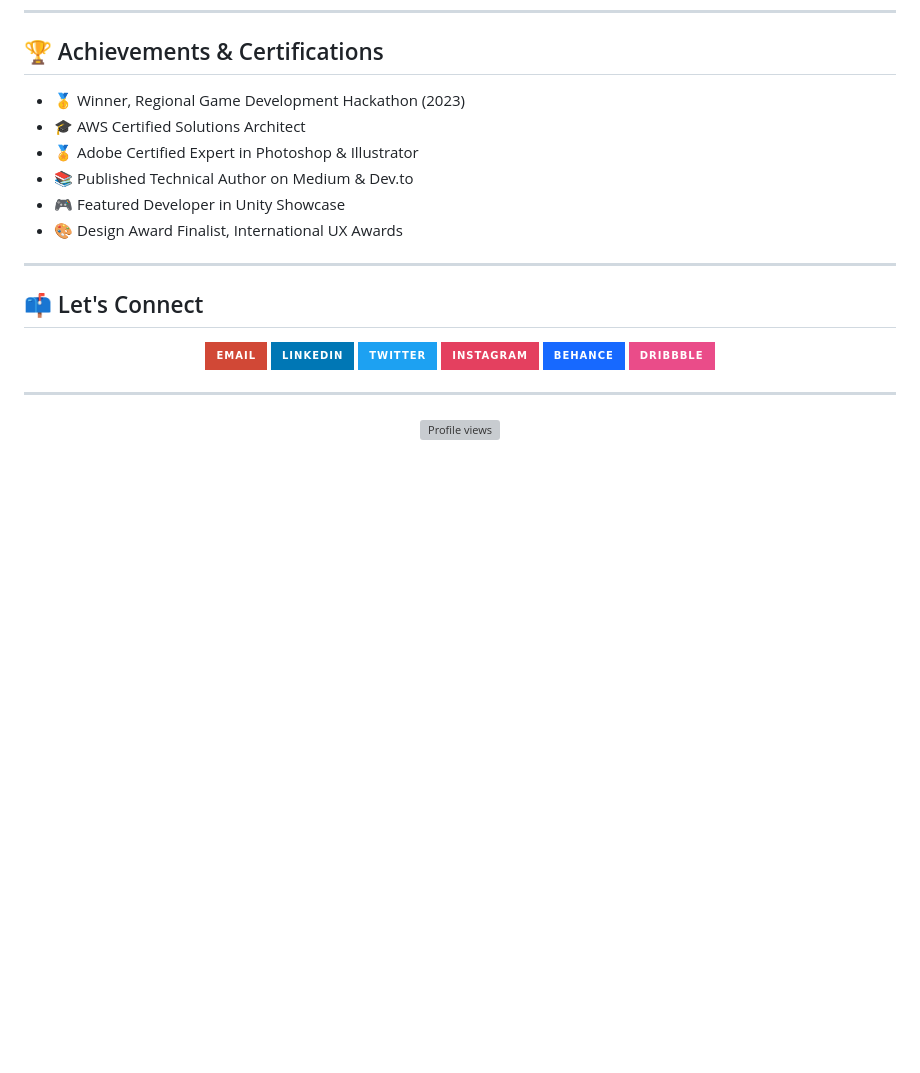
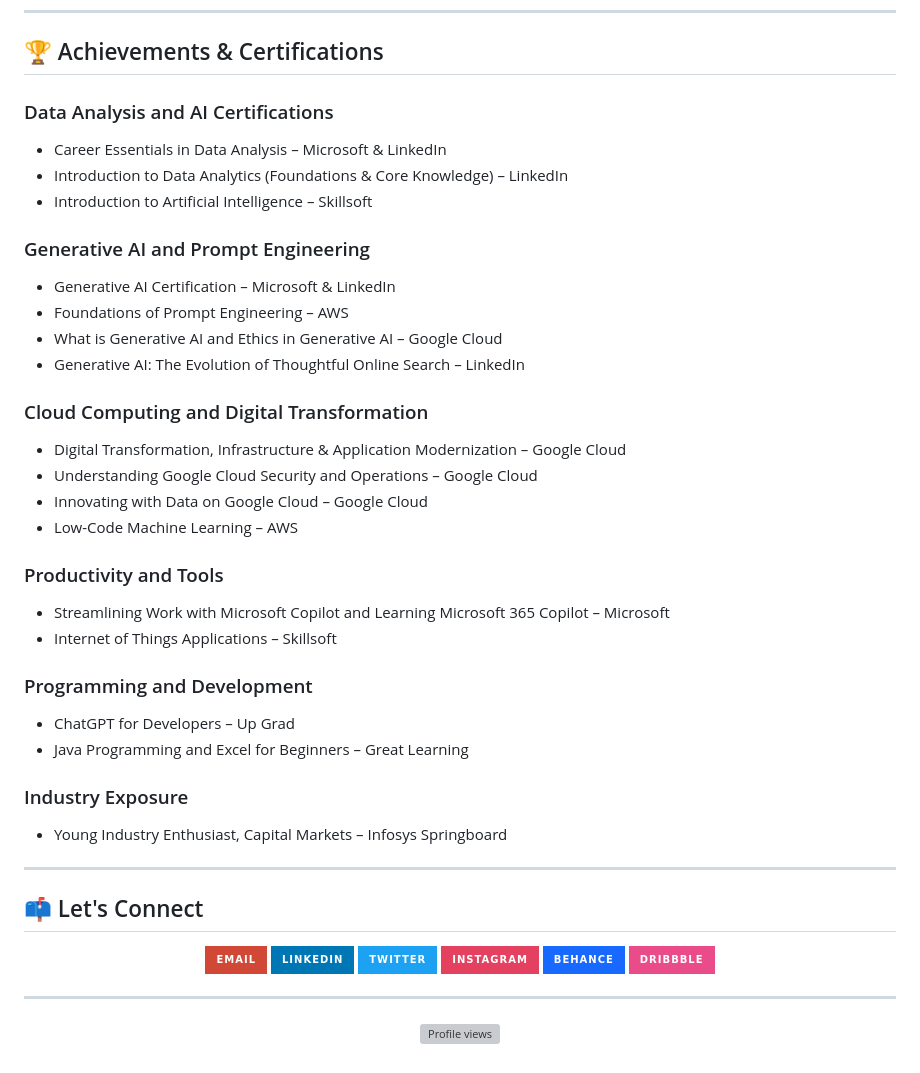
Before and after one commit to aliiakbarkhan/aliiakbarkhan, a Markdown page: README.md, the part around one of its changes. Drawn GitHub-style; badges without logos; blank space fills up the shorter version; grey boxes are pictures that could not be loaded.

```diff
--- a/README.md
+++ b/README.md
@@ -147,12 +148,33 @@ Passionate photographer specializing in landscape, street, and portrait photogra
 
 ## 🏆 Achievements & Certifications
 
-- 🥇 Winner, Regional Game Development Hackathon (2023)
-- 🎓 AWS Certified Solutions Architect
-- 🏅 Adobe Certified Expert in Photoshop & Illustrator
-- 📚 Published Technical Author on Medium & Dev.to
-- 🎮 Featured Developer in Unity Showcase
-- 🎨 Design Award Finalist, International UX Awards
+### Data Analysis and AI Certifications
+- Career Essentials in Data Analysis – Microsoft & LinkedIn
+- Introduction to Data Analytics (Foundations & Core Knowledge) – LinkedIn
+- Introduction to Artificial Intelligence – Skillsoft
+
+### Generative AI and Prompt Engineering
+- Generative AI Certification – Microsoft & LinkedIn
+- Foundations of Prompt Engineering – AWS
+- What is Generative AI and Ethics in Generative AI – Google Cloud
+- Generative AI: The Evolution of Thoughtful Online Search – LinkedIn
+
+### Cloud Computing and Digital Transformation
+- Digital Transformation, Infrastructure & Application Modernization – Google Cloud
+- Understanding Google Cloud Security and Operations – Google Cloud
+- Innovating with Data on Google Cloud – Google Cloud
+- Low-Code Machine Learning – AWS
+
+### Productivity and Tools
+- Streamlining Work with Microsoft Copilot and Learning Microsoft 365 Copilot – Microsoft
+- Internet of Things Applications – Skillsoft
+
+### Programming and Development
+- ChatGPT for Developers – Up Grad
+- Java Programming and Excel for Beginners – Great Learning
+
+### Industry Exposure
+- Young Industry Enthusiast, Capital Markets – Infosys Springboard
 
 ---
 
```
Also changed, not shown: other parts of README.md (+4 -3 lines).
